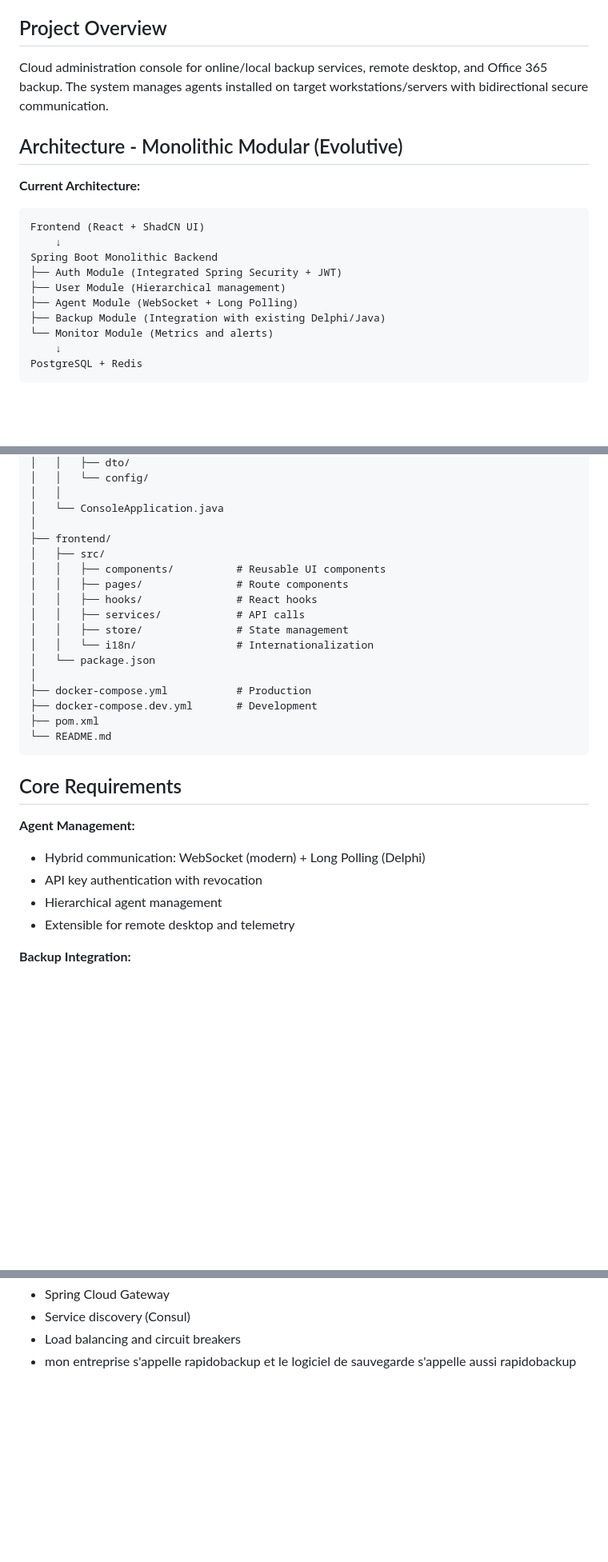
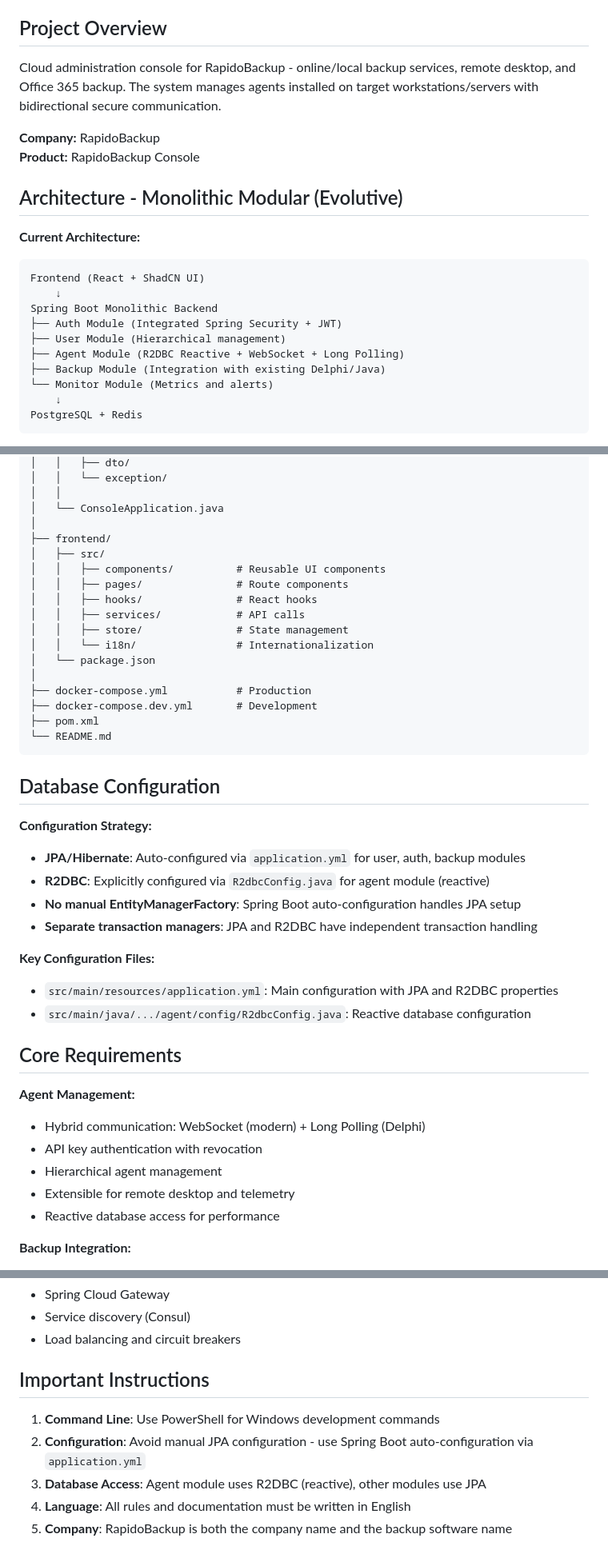
Before and after one commit to pleali/rapidobackup-console, a Markdown page: CLAUDE.md, 3 parts joined by grey strips. Shown at 80% size. GitHub-like rendering; blank space fills up the shorter version.

````diff
--- a/CLAUDE.md
+++ b/CLAUDE.md
@@ -4,7 +4,10 @@ This file provides guidance to Claude Code (claude.ai/code) when working with co
 
 ## Project Overview
 
-Cloud administration console for online/local backup services, remote desktop, and Office 365 backup. The system manages agents installed on target workstations/servers with bidirectional secure communication.
+Cloud administration console for RapidoBackup - online/local backup services, remote desktop, and Office 365 backup. The system manages agents installed on target workstations/servers with bidirectional secure communication.
+
+**Company:** RapidoBackup
+**Product:** RapidoBackup Console
 
 ## Architecture - Monolithic Modular (Evolutive)
 
@@ -15,7 +18,7 @@ Frontend (React + ShadCN UI)
 Spring Boot Monolithic Backend
 ├── Auth Module (Integrated Spring Security + JWT)
 ├── User Module (Hierarchical management)
-├── Agent Module (WebSocket + Long Polling)
+├── Agent Module (R2DBC Reactive + WebSocket + Long Polling)
 ├── Backup Module (Integration with existing Delphi/Java)
 └── Monitor Module (Metrics and alerts)
     ↓
@@ -142,5 +149,5 @@ testjdl/
 │   │   ├── dto/
-│   │   └── config/
+│   │   └── exception/
 │   │
 │   └── ConsoleApplication.java
 │
@@ -160,6 +167,18 @@ testjdl/
 └── README.md
 ```
 
+## Database Configuration
+
+**Configuration Strategy:**
+- **JPA/Hibernate**: Auto-configured via `application.yml` for user, auth, backup modules
+- **R2DBC**: Explicitly configured via `R2dbcConfig.java` for agent module (reactive)
+- **No manual EntityManagerFactory**: Spring Boot auto-configuration handles JPA setup
+- **Separate transaction managers**: JPA and R2DBC have independent transaction handling
+
+**Key Configuration Files:**
+- `src/main/resources/application.yml`: Main configuration with JPA and R2DBC properties
+- `src/main/java/.../agent/config/R2dbcConfig.java`: Reactive database configuration
+
 ## Core Requirements
 
 **Agent Management:**
@@ -167,6 +186,7 @@ testjdl/
 - API key authentication with revocation
 - Hierarchical agent management
 - Extensible for remote desktop and telemetry
+- Reactive database access for performance
 
 **Backup Integration:**
 - Integration with existing Delphi backup software
@@ -256,4 +276,11 @@ npm run test:e2e                 # Playwright E2E
 - Spring Cloud Gateway
 - Service discovery (Consul)
 - Load balancing and circuit breakers
-- mon entreprise s'appelle rapidobackup et le logiciel de sauvegarde s'appelle aussi rapidobackup
+
+## Important Instructions
+
+1. **Command Line**: Use PowerShell for Windows development commands
+2. **Configuration**: Avoid manual JPA configuration - use Spring Boot auto-configuration via `application.yml`
+3. **Database Access**: Agent module uses R2DBC (reactive), other modules use JPA
+4. **Language**: All rules and documentation must be written in English
+5. **Company**: RapidoBackup is both the company name and the backup software name
````
Also changed, not shown: other parts of CLAUDE.md (+38 -34 lines).
